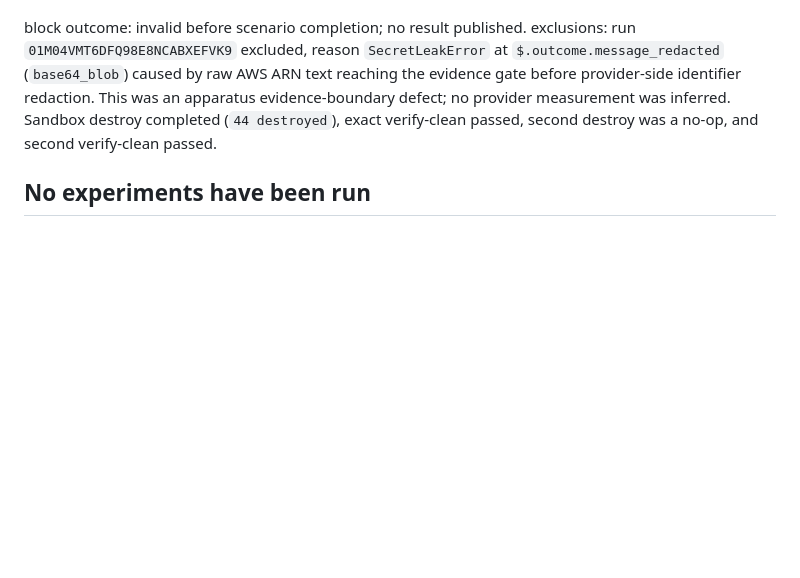
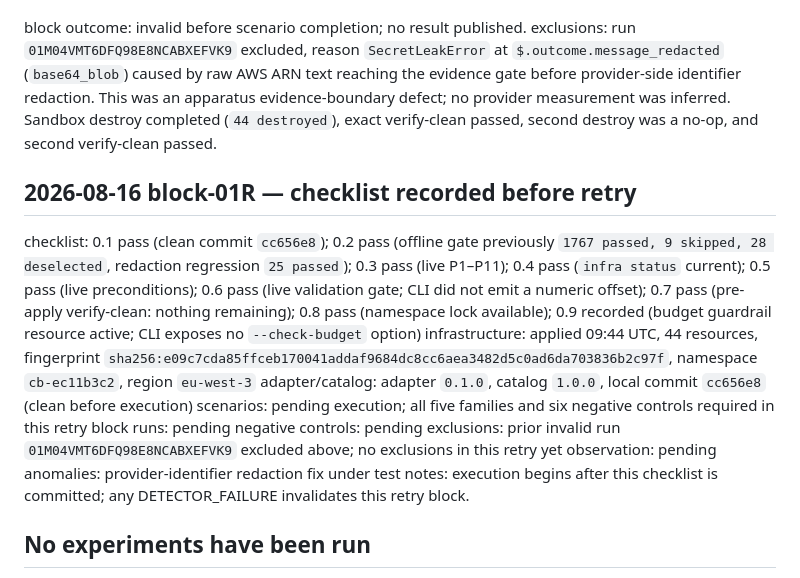
Before and after one commit to KubixDesiney/chainbreak, a Markdown page: docs/research/lab-log.md, the part around the change. GitHub-like rendering; blank space fills up the shorter version.

Commit message:
Record M17 retry preflight checklist

```diff
--- a/docs/research/lab-log.md
+++ b/docs/research/lab-log.md
@@ -38,6 +38,19 @@ notes: execution begins after this checklist is committed; any DETECTOR_FAILURE
 block outcome: invalid before scenario completion; no result published.
 exclusions: run `01M04VMT6DFQ98E8NCABXEFVK9` excluded, reason `SecretLeakError` at `$.outcome.message_redacted` (`base64_blob`) caused by raw AWS ARN text reaching the evidence gate before provider-side identifier redaction. This was an apparatus evidence-boundary defect; no provider measurement was inferred. Sandbox destroy completed (`44 destroyed`), exact verify-clean passed, second destroy was a no-op, and second verify-clean passed.
 
+## 2026-08-16 block-01R — checklist recorded before retry
+
+checklist: 0.1 pass (clean commit `cc656e8`); 0.2 pass (offline gate previously `1767 passed, 9 skipped, 28 deselected`, redaction regression `25 passed`); 0.3 pass (live P1–P11); 0.4 pass (`infra status` current); 0.5 pass (live preconditions); 0.6 pass (live validation gate; CLI did not emit a numeric offset); 0.7 pass (pre-apply verify-clean: nothing remaining); 0.8 pass (namespace lock available); 0.9 recorded (budget guardrail resource active; CLI exposes no `--check-budget` option)
+infrastructure: applied 09:44 UTC, 44 resources, fingerprint `sha256:e09c7cda85ffceb170041addaf9684dc8cc6aea3482d5c0ad6da703836b2c97f`, namespace `cb-ec11b3c2`, region `eu-west-3`
+adapter/catalog: adapter `0.1.0`, catalog `1.0.0`, local commit `cc656e8` (clean before execution)
+scenarios: pending execution; all five families and six negative controls required in this retry block
+runs: pending
+negative controls: pending
+exclusions: prior invalid run `01M04VMT6DFQ98E8NCABXEFVK9` excluded above; no exclusions in this retry yet
+observation: pending
+anomalies: provider-identifier redaction fix under test
+notes: execution begins after this checklist is committed; any DETECTOR_FAILURE invalidates this retry block.
+
 ## No experiments have been run
 
 As of the current commit, CHAINBREAK's architecture and specifications are complete and the
```
